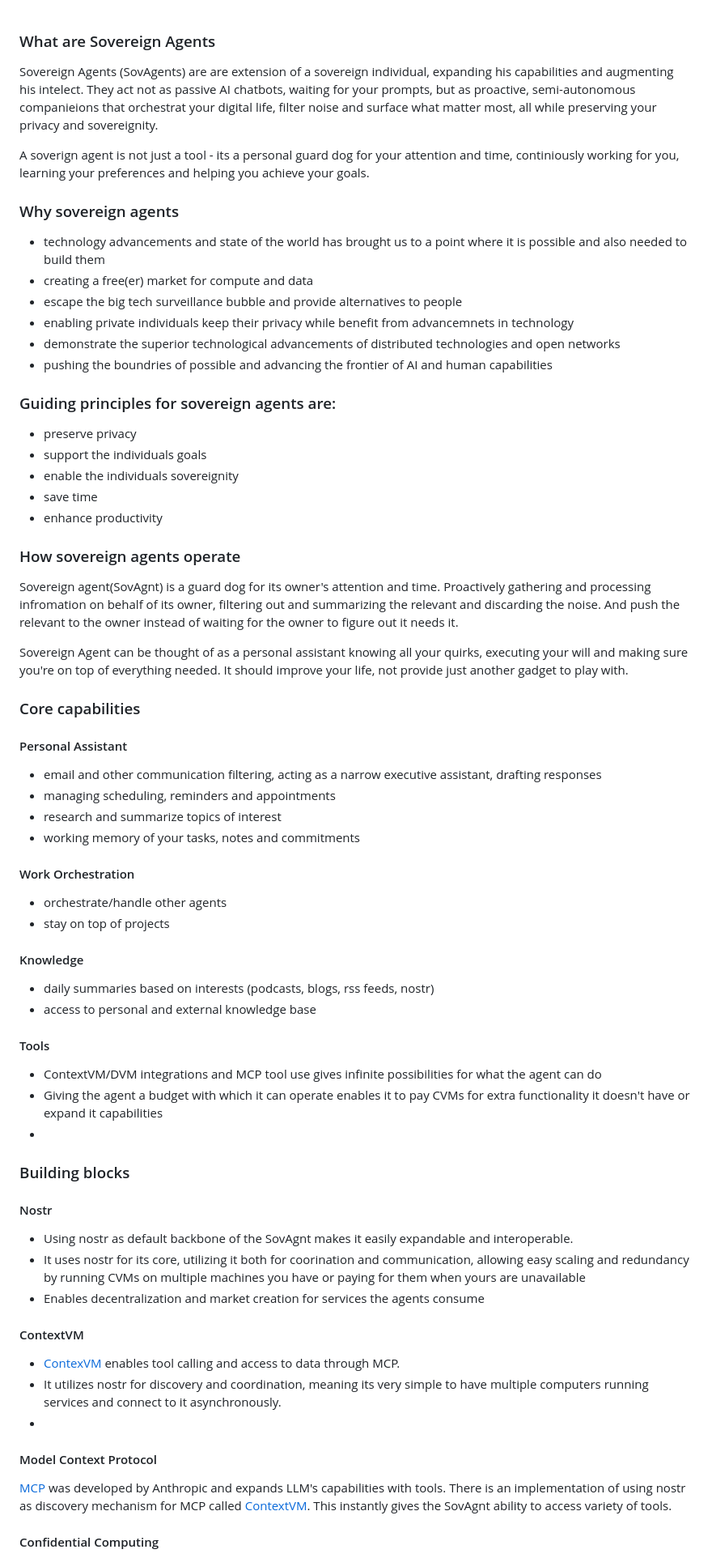
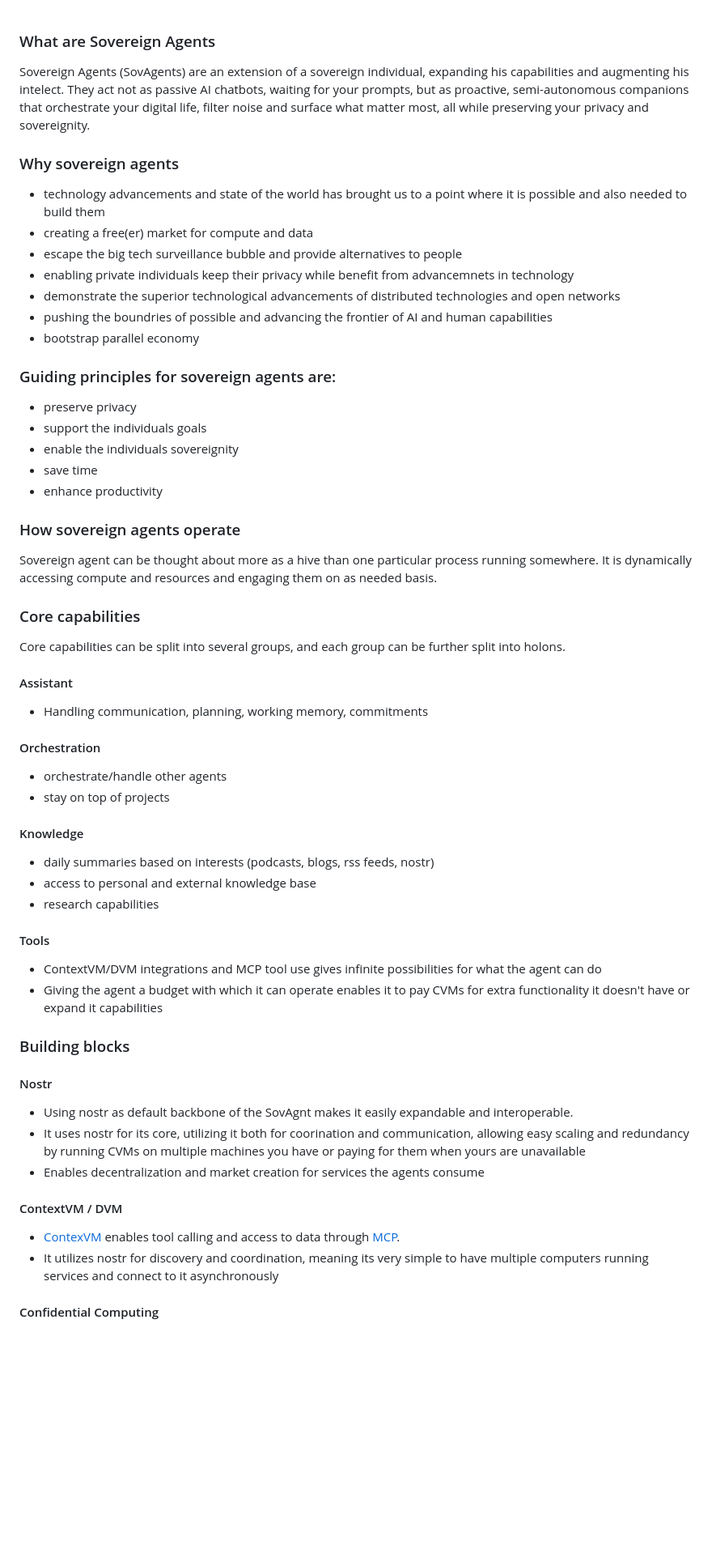
Before and after one commit to aljazceru/sovereign-agents, a Markdown page: README.md, the part around the change printed below. Shown: that part at 81% size. GitHub-like rendering; blank space fills up the shorter version.

```diff
--- a/README.md
+++ b/README.md
@@ -1,7 +1,6 @@
 ### What are Sovereign Agents
-Sovereign Agents (SovAgents) are are extension of a sovereign individual, expanding his capabilities and augmenting his intelect. They act not as passive AI chatbots, waiting for your prompts, but as proactive, semi-autonomous companieions that orchestrat your digital life, filter noise and surface what matter most, all while preserving your privacy and sovereignity.
+Sovereign Agents (SovAgents) are an extension of a sovereign individual, expanding his capabilities and augmenting his intelect. They act not as passive AI chatbots, waiting for your prompts, but as proactive, semi-autonomous companions that orchestrate your digital life, filter noise and surface what matter most, all while preserving your privacy and sovereignity.
 
-A soverign agent is not just a tool - its a personal guard dog for your attention and time, continiously working for you, learning your preferences and helping you achieve your goals.
 
 ### Why sovereign agents
 - technology advancements and state of the world has brought us to a point where it is possible and also needed to build them
@@ -10,6 +9,7 @@ A soverign agent is not just a tool - its a personal guard dog for your attentio
 - enabling private individuals keep their privacy while benefit from advancemnets in technology
 - demonstrate the superior technological advancements of distributed technologies and open networks
 - pushing the boundries of possible and advancing the frontier of AI and human capabilities
+- bootstrap parallel economy
 
 ### Guiding principles for sovereign agents are:
 - preserve privacy
@@ -19,26 +19,23 @@ A soverign agent is not just a tool - its a personal guard dog for your attentio
 - enhance productivity
 
 ### How sovereign agents operate
-Sovereign agent(SovAgnt) is a guard dog for its owner's attention and time. Proactively gathering and processing infromation on behalf of its owner, filtering out and summarizing the relevant and discarding the noise. And push the relevant to the owner instead of waiting for the owner to figure out it needs it.
+Sovereign agent can be thought about more as a hive than one particular process running somewhere. It is dynamically accessing compute and resources and engaging them on as needed basis.
 
-Sovereign Agent can be thought of as a personal assistant knowing all your quirks, executing your will and making sure you're on top of everything needed. It should improve your life, not provide just another gadget to play with.
 
 ### Core capabilities
-#### Personal Assistant
-- email and other communication filtering, acting as a narrow executive assistant, drafting responses
-- managing scheduling, reminders and appointments
-- research and summarize topics of interest
-- working memory of your tasks, notes and commitments
-#### Work Orchestration
+Core capabilities can be split into several groups, and each group can be further split into holons.
+#### Assistant
+- Handling communication, planning, working memory, commitments
+#### Orchestration
 - orchestrate/handle other agents
 - stay on top of projects
 #### Knowledge
 - daily summaries based on interests (podcasts, blogs, rss feeds, nostr)
 - access to personal and external knowledge base
+- research capabilities
 #### Tools
 - ContextVM/DVM integrations and MCP tool use gives infinite possibilities for what the agent can do
 - Giving the agent a budget with which it can operate enables it to pay CVMs for extra functionality it doesn't have or expand it capabilities
--
 
 ### Building blocks
 #### Nostr
@@ -46,11 +43,8 @@ Sovereign Agent can be thought of as a personal assistant knowing all your quirk
  - It uses nostr for its core, utilizing it both for coorination and communication, allowing easy scaling and redundancy by running CVMs on multiple machines you have or paying for them when yours are unavailable
  - Enables decentralization and market creation for services the agents consume
 
-#### ContextVM
-- [ContexVM](https://contextvm.org) enables tool calling and access to data through MCP.
-- It utilizes nostr for discovery and coordination, meaning its very simple to have multiple computers running services and connect to it asynchronously.
--
-#### Model Context Protocol
-[MCP](https://docs.cursor.com/advanced/model-context-protocol) was developed by Anthropic and expands LLM's capabilities with tools. There is an implementation of using nostr as discovery mechanism for MCP called [ContextVM](https://www.contextvm.org/). This instantly gives the SovAgnt ability to access variety of tools.
+#### ContextVM / DVM
+- [ContexVM](https://contextvm.org) enables tool calling and access to data through [MCP](https://docs.cursor.com/advanced/model-context-protocol).
+- It utilizes nostr for discovery and coordination, meaning its very simple to have multiple computers running services and connect to it asynchronously
 
 #### Confidential Computing
```
Also changed, not shown: other parts of README.md (+25 -13 lines).
